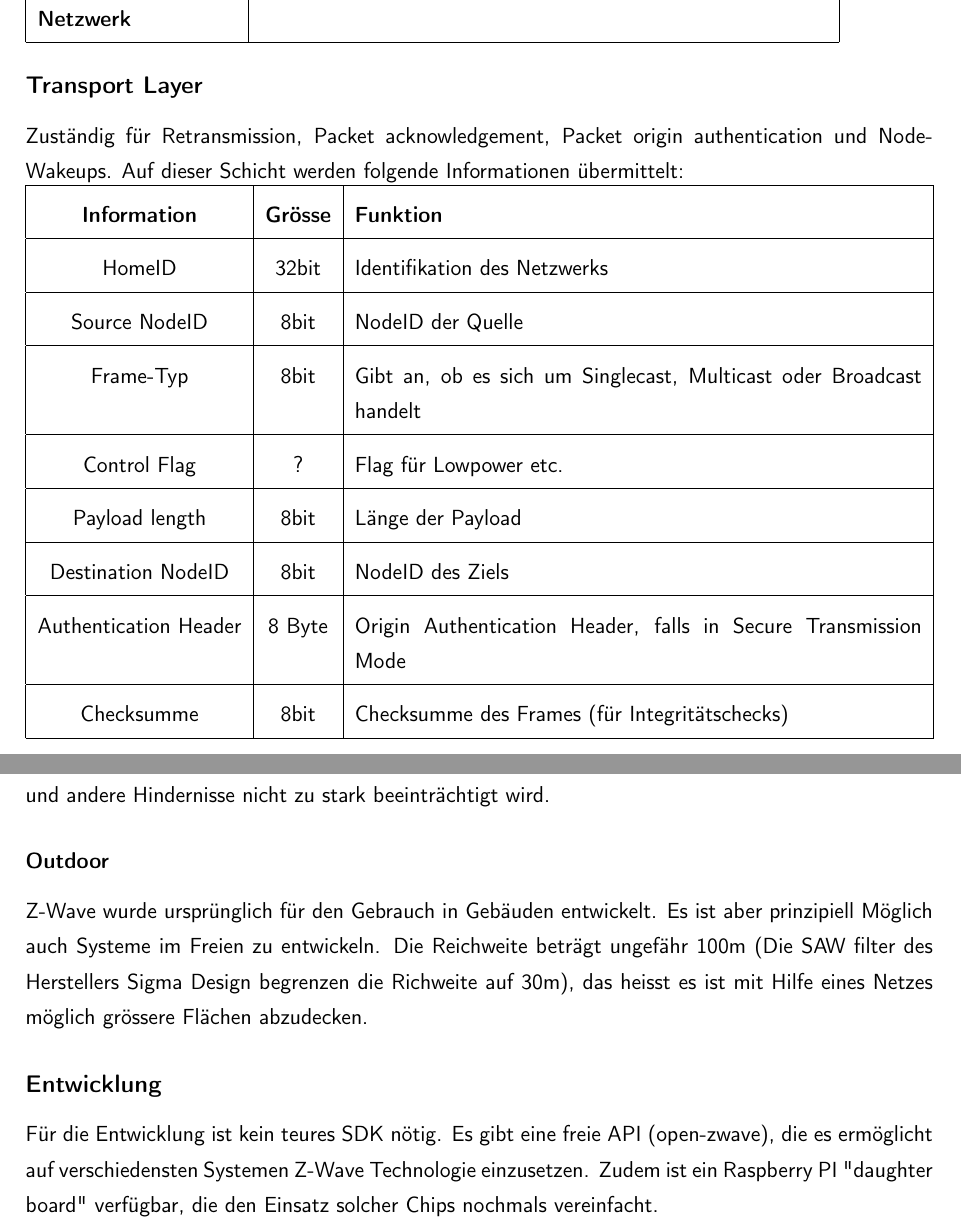
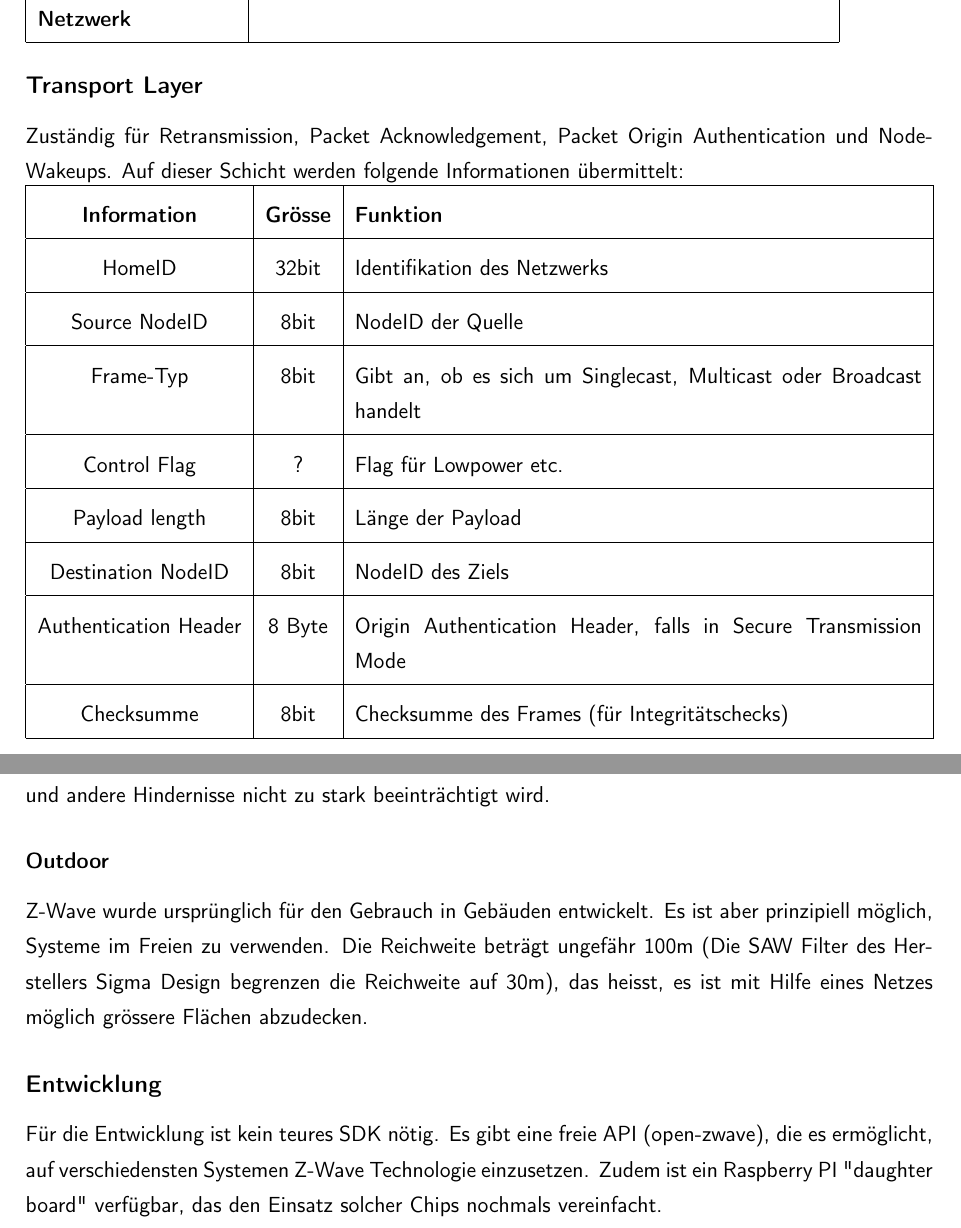
Before and after one commit to die-z-welle/zwave-factsheet, a LaTeX document (factsheet/factsheet.tex): two parts of pages 2 and 5 of 6, joined at a grey line, cut so that both start at the same text. Compiled offline with pdfLaTeX; a LaTeX package or settings file that is missing is left out.

Commit message:
fixed typos

```diff
--- a/factsheet/factsheet.tex
+++ b/factsheet/factsheet.tex
@@ -104,7 +104,7 @@ Ein Netzwerk besteht jeweils aus einem (oder in Spezialfällen aus mehreren) Con
 \end{tabular}
 
 \subsection*{Transport Layer}
-Zuständig für Retransmission, Packet acknowledgement, Packet origin authentication und Node-Wakeups. Auf dieser Schicht werden folgende Informationen übermittelt:\\
+Zuständig für Retransmission, Packet Acknowledgement, Packet Origin Authentication und Node-Wakeups. Auf dieser Schicht werden folgende Informationen übermittelt:\\
 \begin{tabular}{| c | c | p{10cm} |}
 	\hline
 	\textbf{Information} & \textbf{Grösse}& \textbf{Funktion}\\\hline
@@ -172,10 +172,10 @@ Die Z-Wave Technologie versucht den Energieverbrauch möglichst gering zu halten
 Z-Wave arbeitet im sub-gigahertz Bereich, und vermeidet so die Überlagerung mit Wifi- und Bluetoothtechnologien. Bei der Entwicklung wurde speziell beachtet, dass die Reichweite, durch Wände und andere Hindernisse nicht zu stark beeinträchtigt wird.
 
 \subsubsection*{Outdoor}
-Z-Wave wurde ursprünglich für den Gebrauch in Gebäuden entwickelt. Es ist aber prinzipiell Möglich auch Systeme im Freien zu entwickeln. Die Reichweite beträgt ungefähr 100m (Die SAW filter des Herstellers Sigma Design begrenzen die Richweite auf 30m), das heisst es ist mit Hilfe eines Netzes möglich grössere Flächen abzudecken.
+Z-Wave wurde ursprünglich für den Gebrauch in Gebäuden entwickelt. Es ist aber prinzipiell möglich, Systeme im Freien zu verwenden. Die Reichweite beträgt ungefähr 100m (Die SAW Filter des Herstellers Sigma Design begrenzen die Reichweite auf 30m), das heisst, es ist mit Hilfe eines Netzes möglich grössere Flächen abzudecken.
 
 \subsection*{Entwicklung}
-Für die Entwicklung ist kein teures SDK nötig. Es gibt eine freie API (open-zwave), die es ermöglicht auf verschiedensten Systemen Z-Wave Technologie einzusetzen. Zudem ist ein Raspberry PI "daughter board" verfügbar, die den Einsatz solcher Chips nochmals vereinfacht.
+Für die Entwicklung ist kein teures SDK nötig. Es gibt eine freie API (open-zwave), die es ermöglicht, auf verschiedensten Systemen Z-Wave Technologie einzusetzen. Zudem ist ein Raspberry PI "daughter board" verfügbar, das den Einsatz solcher Chips nochmals vereinfacht.
 
 \newpage
 
```
Also changed, not shown: factsheet/factsheet.tex (4 more changed lines).
